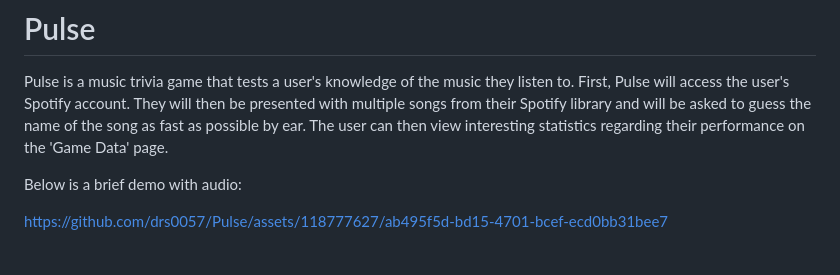
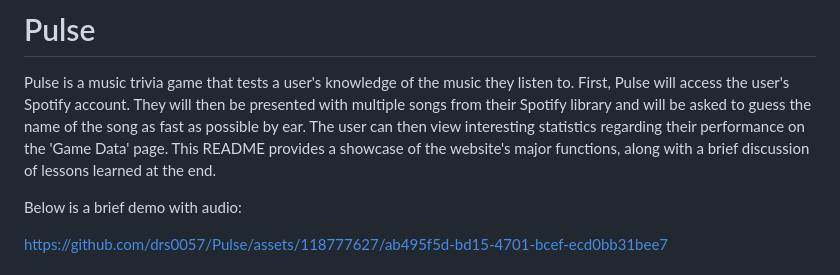
Before and after one commit to drs0057/Pulse, a Markdown page: README.md, the part around the change. GitHub-like rendering.

```diff
--- a/README.md
+++ b/README.md
@@ -2,6 +2,7 @@
 Pulse is a music trivia game that tests a user's knowledge of the music they listen to.
 First, Pulse will access the user's Spotify account. They will then be presented with multiple songs from their Spotify library and will be asked to guess the name of the song as fast as possible by ear.
 The user can then view interesting statistics regarding their performance on the 'Game Data' page.
+This README provides a showcase of the website's major functions, along with a brief discussion of lessons learned at the end.
 
 Below is a brief demo with audio:
 
```
